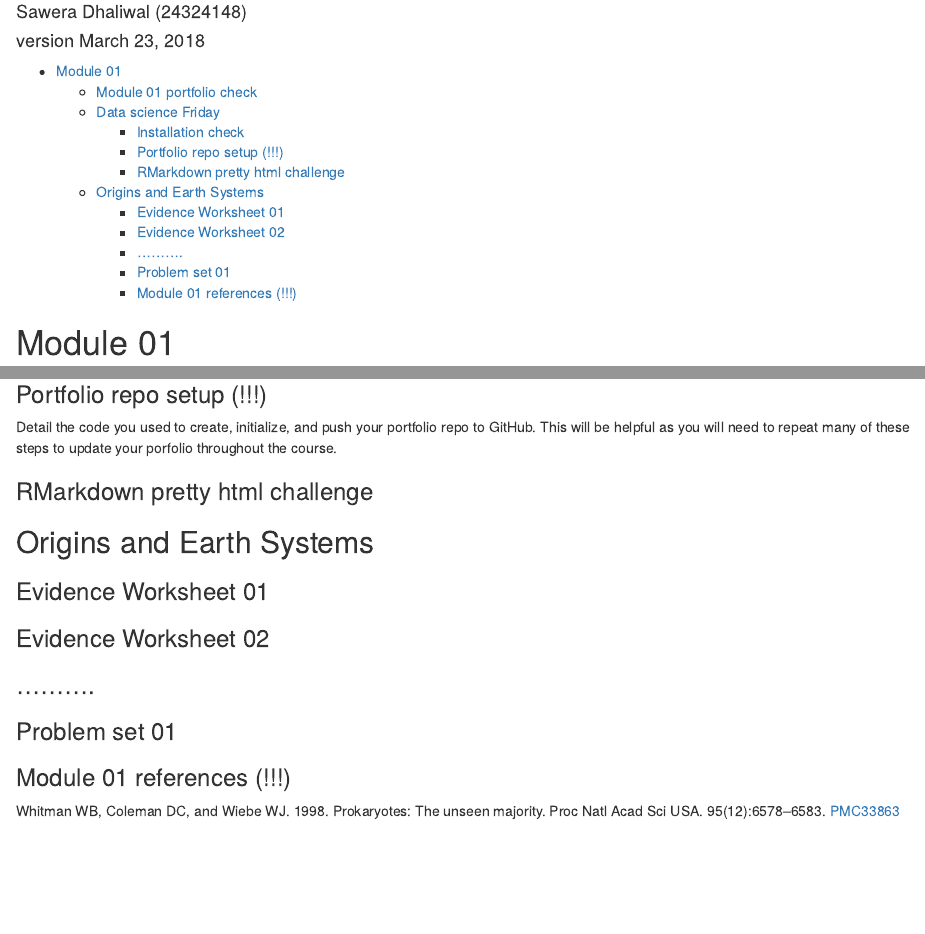
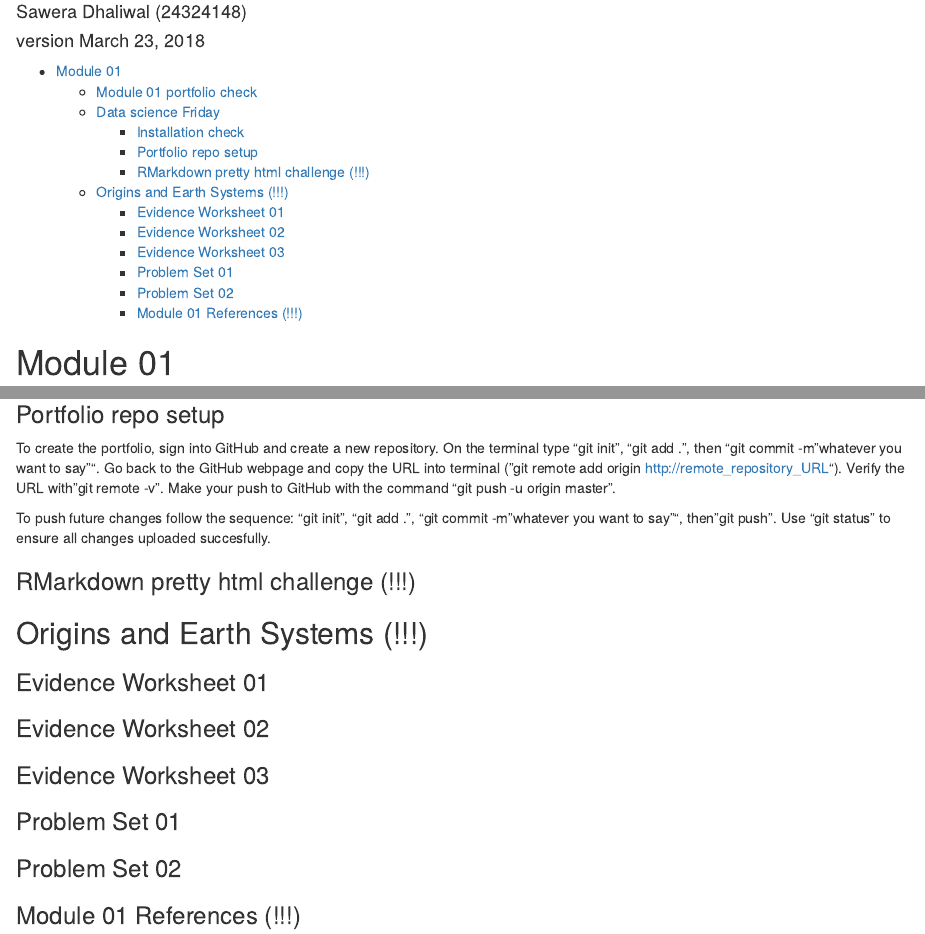
Before and after one commit to SaweraDhaliwal/MICB425_portfolio, an R Markdown document (24324148_MICB425_portfolio.Rmd): the page in a window 1100 px wide, from 110 px down, and a second part further down, joined at a grey line. Rendered offline with R 4.5, knitr and Pandoc, with nearby package versions.

```diff
--- a/24324148_MICB425_portfolio.Rmd
+++ b/24324148_MICB425_portfolio.Rmd
@@ -47,18 +47,20 @@
 ![RStudio Installation](Installation2.png){width=50%}
 ![GitHub Installation](Installation3.png){width=50%}
 
-### Portfolio repo setup (!!!)
-Detail the code you used to create, initialize, and push your portfolio repo to GitHub. This will be helpful as you will need to repeat many of these steps to update your porfolio throughout the course.
+### Portfolio repo setup
+To create the portfolio, sign into GitHub and create a new repository. On the terminal type "git init", "git add .", then "git commit -m "whatever you want to say"". Go back to the GitHub webpage and copy the URL into terminal ("git remote add origin http://remote_repository_URL"). Verify the URL with "git remote -v". Make your push to GitHub with the command "git push -u origin master".
 
-### RMarkdown pretty html challenge
+To push future changes follow the sequence: "git init", "git add .", "git commit -m "whatever you want to say"", then "git push". Use "git status" to ensure all changes uploaded succesfully.
+
+### RMarkdown pretty html challenge (!!!)
 
 
-## Origins and Earth Systems
+## Origins and Earth Systems (!!!)
 ### Evidence Worksheet 01
 ### Evidence Worksheet 02
-### ..........
-### Problem set 01
+### Evidence Worksheet 03
+### Problem Set 01
+### Problem Set 02
 
-
-### Module 01 references (!!!)
+### Module 01 References (!!!)
 Whitman WB, Coleman DC, and Wiebe WJ. 1998. Prokaryotes: The unseen majority. Proc Natl Acad Sci USA. 95(12):6578–6583.  [PMC33863](https://www.ncbi.nlm.nih.gov/pmc/articles/PMC33863/)
```
Also changed, not shown: Problem Set 1.Rmd (+3 -3 lines), Problem Set 2.Rmd (+3 -3 lines), Problem_Set_1.html (added), Problem_Set_2.html (added).
